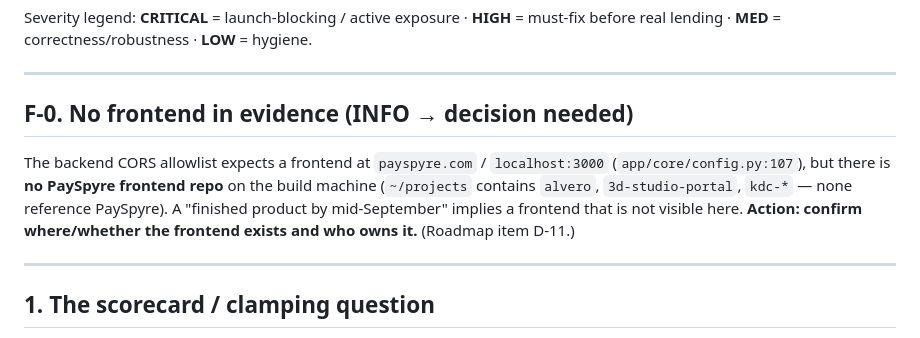
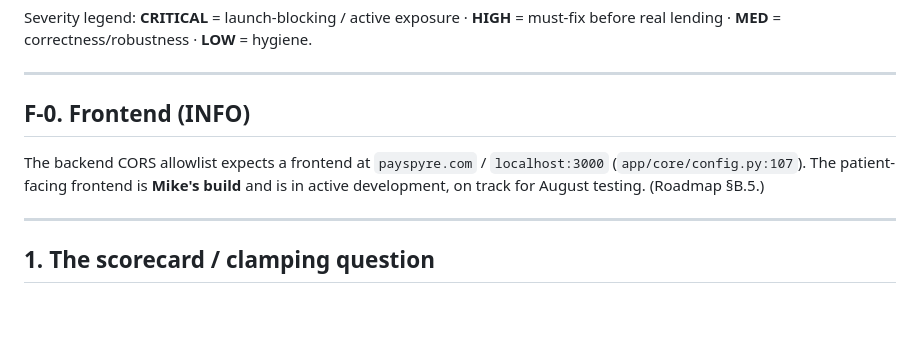
Before and after one commit to dmdwebster-collab/payspyre-backend, a Markdown page: docs/audit_2026-06-19.md, the part around the change. GitHub-like rendering; blank space fills up the shorter version.

```diff
--- a/docs/audit_2026-06-19.md
+++ b/docs/audit_2026-06-19.md
@@ -21,9 +21,9 @@ Severity legend: **CRITICAL** = launch-blocking / active exposure · **HIGH** =
 
 ---
 
-## F-0. No frontend in evidence (INFO → decision needed)
+## F-0. Frontend (INFO)
 
-The backend CORS allowlist expects a frontend at `payspyre.com` / `localhost:3000` (`app/core/config.py:107`), but there is **no PaySpyre frontend repo** on the build machine (`~/projects` contains `alvero`, `3d-studio-portal`, `kdc-*` — none reference PaySpyre). A "finished product by mid-September" implies a frontend that is not visible here. **Action: confirm where/whether the frontend exists and who owns it.** (Roadmap item D-11.)
+The backend CORS allowlist expects a frontend at `payspyre.com` / `localhost:3000` (`app/core/config.py:107`). The patient-facing frontend is **Mike's build** and is in active development, on track for August testing. (Roadmap §B.5.)
 
 ---
 
```
Also changed, not shown: docs/roadmap_to_launch.md (+25 -23 lines).
